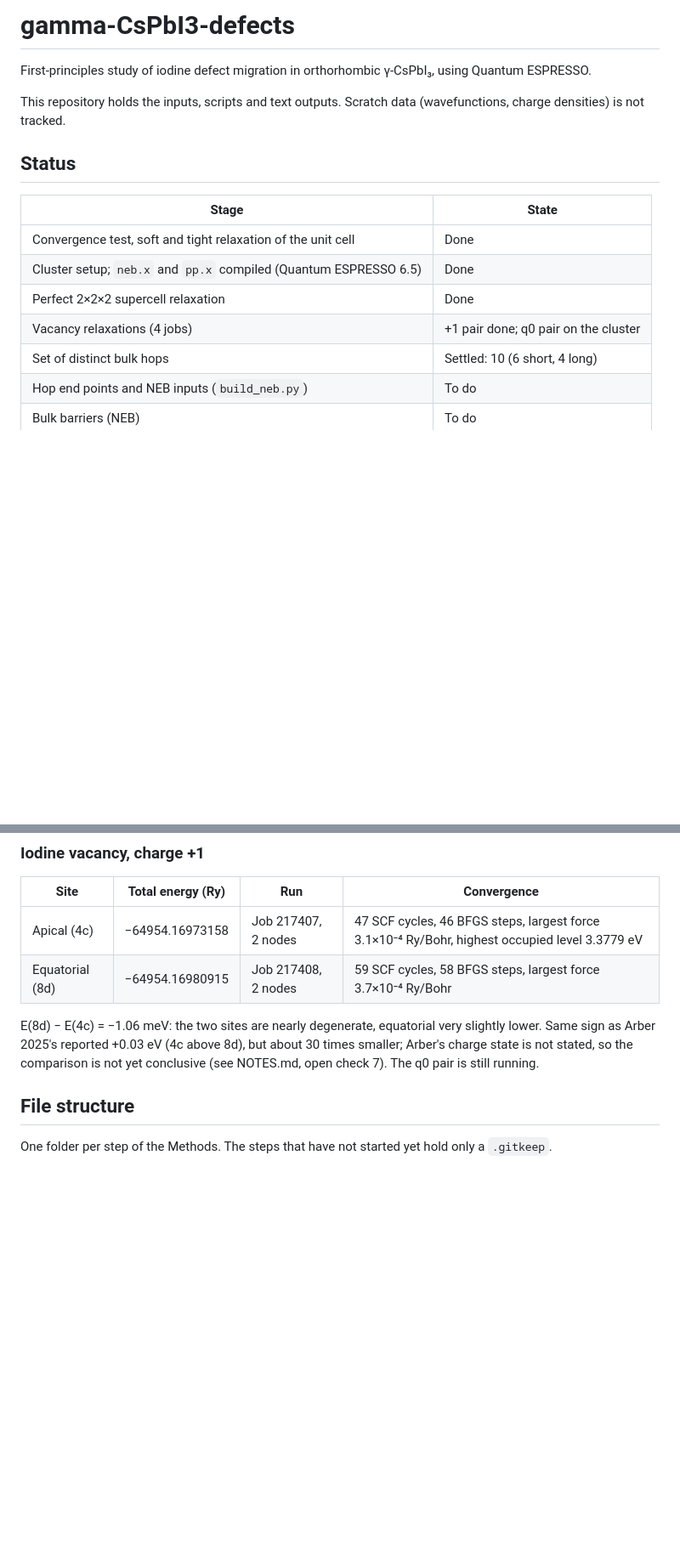
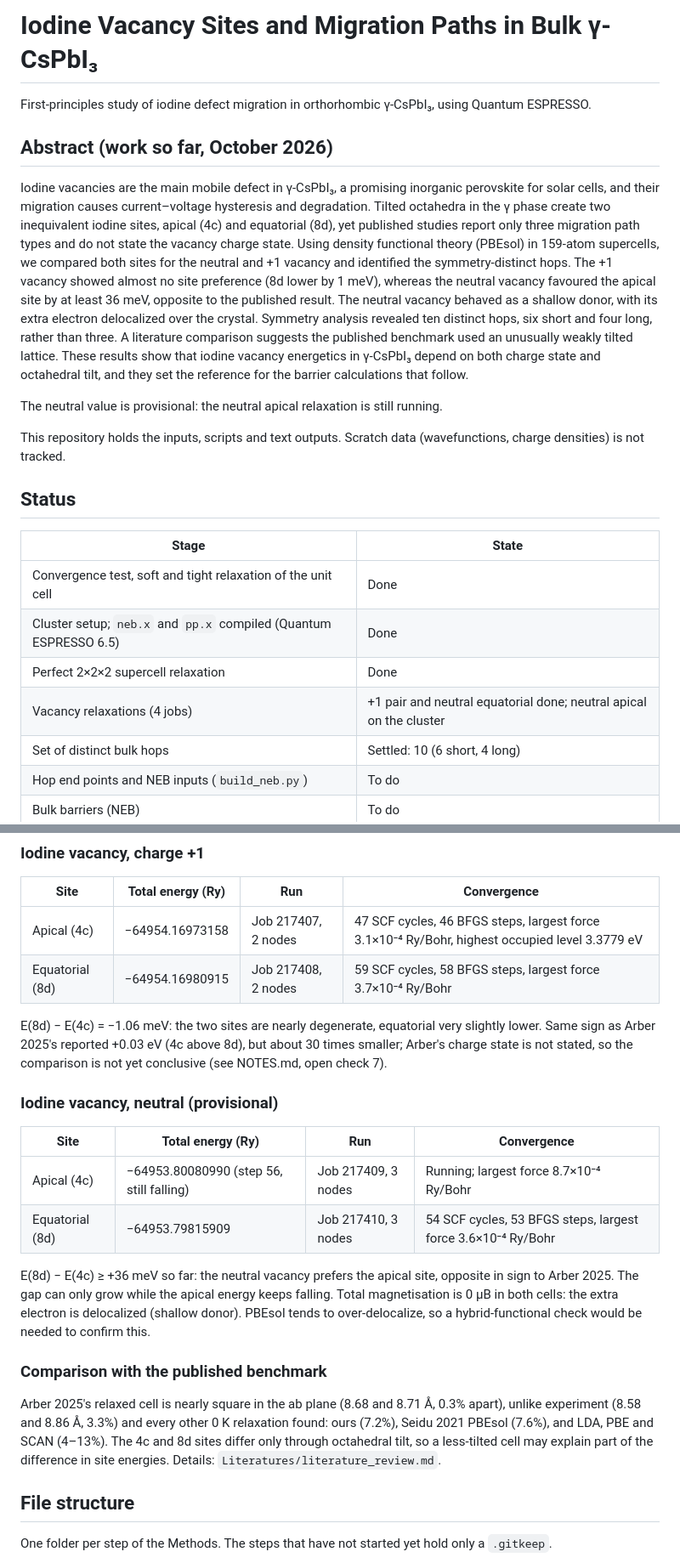
Before and after one commit to daoduywork-maker/gamma-CsPbI3-defects, a Markdown page: README.md, 2 parts joined by grey strips. Shown at 85% size. GitHub-like rendering; blank space fills up the shorter version.

```diff
--- a/README.md
+++ b/README.md
@@ -1,6 +1,12 @@
-# gamma-CsPbI3-defects
+# Iodine Vacancy Sites and Migration Paths in Bulk γ-CsPbI₃
 
 First-principles study of iodine defect migration in orthorhombic γ-CsPbI₃, using Quantum ESPRESSO.
+
+## Abstract (work so far, October 2026)
+
+Iodine vacancies are the main mobile defect in γ-CsPbI₃, a promising inorganic perovskite for solar cells, and their migration causes current–voltage hysteresis and degradation. Tilted octahedra in the γ phase create two inequivalent iodine sites, apical (4c) and equatorial (8d), yet published studies report only three migration path types and do not state the vacancy charge state. Using density functional theory (PBEsol) in 159-atom supercells, we compared both sites for the neutral and +1 vacancy and identified the symmetry-distinct hops. The +1 vacancy showed almost no site preference (8d lower by 1 meV), whereas the neutral vacancy favoured the apical site by at least 36 meV, opposite to the published result. The neutral vacancy behaved as a shallow donor, with its extra electron delocalized over the crystal. Symmetry analysis revealed ten distinct hops, six short and four long, rather than three. A literature comparison suggests the published benchmark used an unusually weakly tilted lattice. These results show that iodine vacancy energetics in γ-CsPbI₃ depend on both charge state and octahedral tilt, and they set the reference for the barrier calculations that follow.
+
+The neutral value is provisional: the neutral apical relaxation is still running.
 
 This repository holds the inputs, scripts and text outputs. Scratch data (wavefunctions, charge densities) is not tracked.
 
@@ -11,7 +17,7 @@ This repository holds the inputs, scripts and text outputs. Scratch data (wavefu
 | Convergence test, soft and tight relaxation of the unit cell | Done |
 | Cluster setup; `neb.x` and `pp.x` compiled (Quantum ESPRESSO 6.5) | Done |
 | Perfect 2×2×2 supercell relaxation | Done |
-| Vacancy relaxations (4 jobs) | +1 pair done; q0 pair on the cluster |
+| Vacancy relaxations (4 jobs) | +1 pair and neutral equatorial done; neutral apical on the cluster |
 | Set of distinct bulk hops | Settled: 10 (6 short, 4 long) |
 | Hop end points and NEB inputs (`build_neb.py`) | To do |
 | Bulk barriers (NEB) | To do |
@@ -279,7 +285,20 @@ The supercell built from the tightly relaxed unit cell needed no relaxation, so
 | Apical (4c) | −64954.16973158 | Job 217407, 2 nodes | 47 SCF cycles, 46 BFGS steps, largest force 3.1×10⁻⁴ Ry/Bohr, highest occupied level 3.3779 eV |
 | Equatorial (8d) | −64954.16980915 | Job 217408, 2 nodes | 59 SCF cycles, 58 BFGS steps, largest force 3.7×10⁻⁴ Ry/Bohr |
 
-E(8d) − E(4c) = −1.06 meV: the two sites are nearly degenerate, equatorial very slightly lower. Same sign as Arber 2025's reported +0.03 eV (4c above 8d), but about 30 times smaller; Arber's charge state is not stated, so the comparison is not yet conclusive (see NOTES.md, open check 7). The q0 pair is still running.
+E(8d) − E(4c) = −1.06 meV: the two sites are nearly degenerate, equatorial very slightly lower. Same sign as Arber 2025's reported +0.03 eV (4c above 8d), but about 30 times smaller; Arber's charge state is not stated, so the comparison is not yet conclusive (see NOTES.md, open check 7).
+
+### Iodine vacancy, neutral (provisional)
+
+| Site | Total energy (Ry) | Run | Convergence |
+|---|---|---|---|
+| Apical (4c) | −64953.80080990 (step 56, still falling) | Job 217409, 3 nodes | Running; largest force 8.7×10⁻⁴ Ry/Bohr |
+| Equatorial (8d) | −64953.79815909 | Job 217410, 3 nodes | 54 SCF cycles, 53 BFGS steps, largest force 3.6×10⁻⁴ Ry/Bohr |
+
+E(8d) − E(4c) ≥ +36 meV so far: the neutral vacancy prefers the apical site, opposite in sign to Arber 2025. The gap can only grow while the apical energy keeps falling. Total magnetisation is 0 μB in both cells: the extra electron is delocalized (shallow donor). PBEsol tends to over-delocalize, so a hybrid-functional check would be needed to confirm this.
+
+### Comparison with the published benchmark
+
+Arber 2025's relaxed cell is nearly square in the ab plane (8.68 and 8.71 Å, 0.3% apart), unlike experiment (8.58 and 8.86 Å, 3.3%) and every other 0 K relaxation found: ours (7.2%), Seidu 2021 PBEsol (7.6%), and LDA, PBE and SCAN (4–13%). The 4c and 8d sites differ only through octahedral tilt, so a less-tilted cell may explain part of the difference in site energies. Details: `Literatures/literature_review.md`.
 
 ## File structure
 
```
Also changed, not shown: other parts of README.md (+1 -1 lines), Literatures/literature_review.md (+24 -0 lines), NOTES.md (+4 -3 lines).
